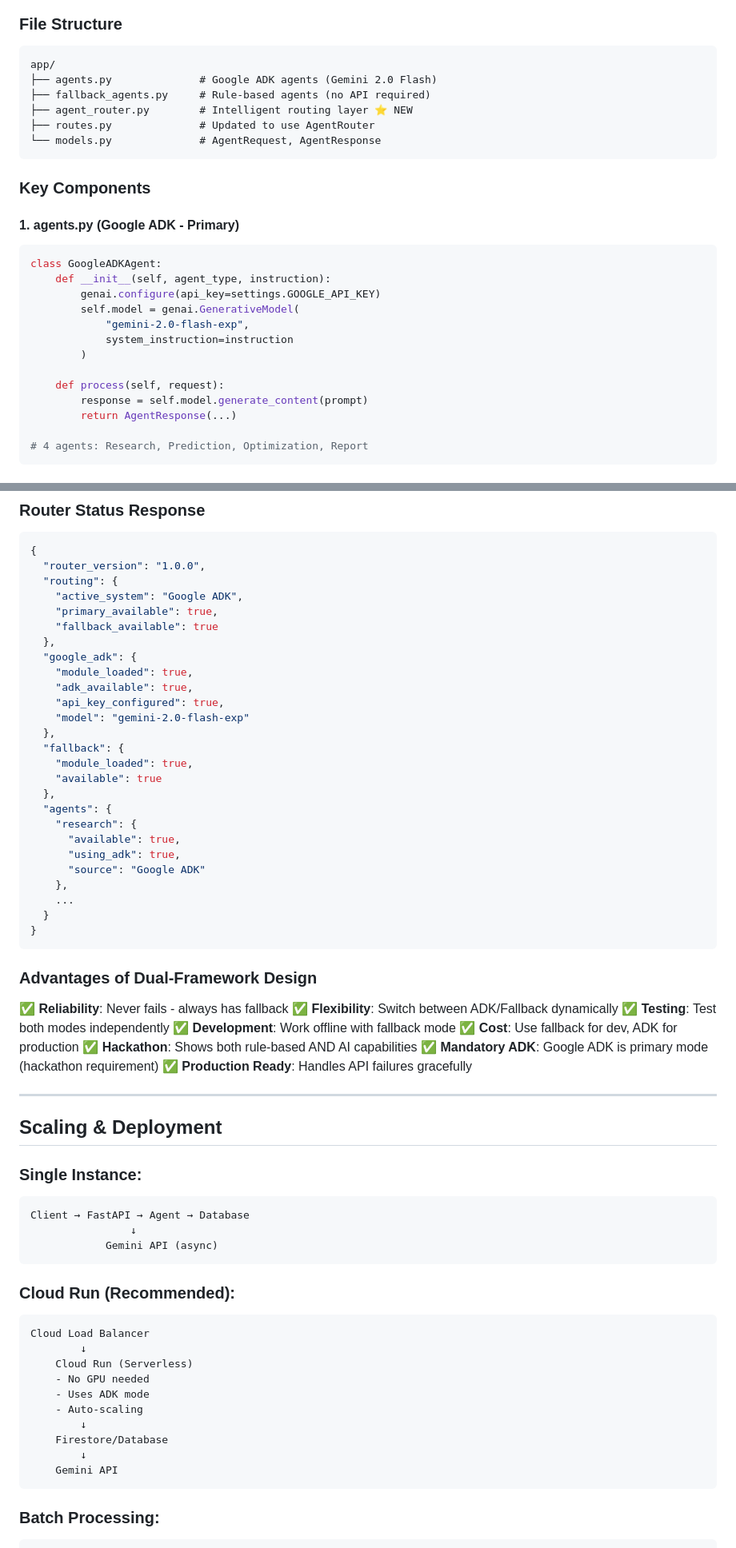
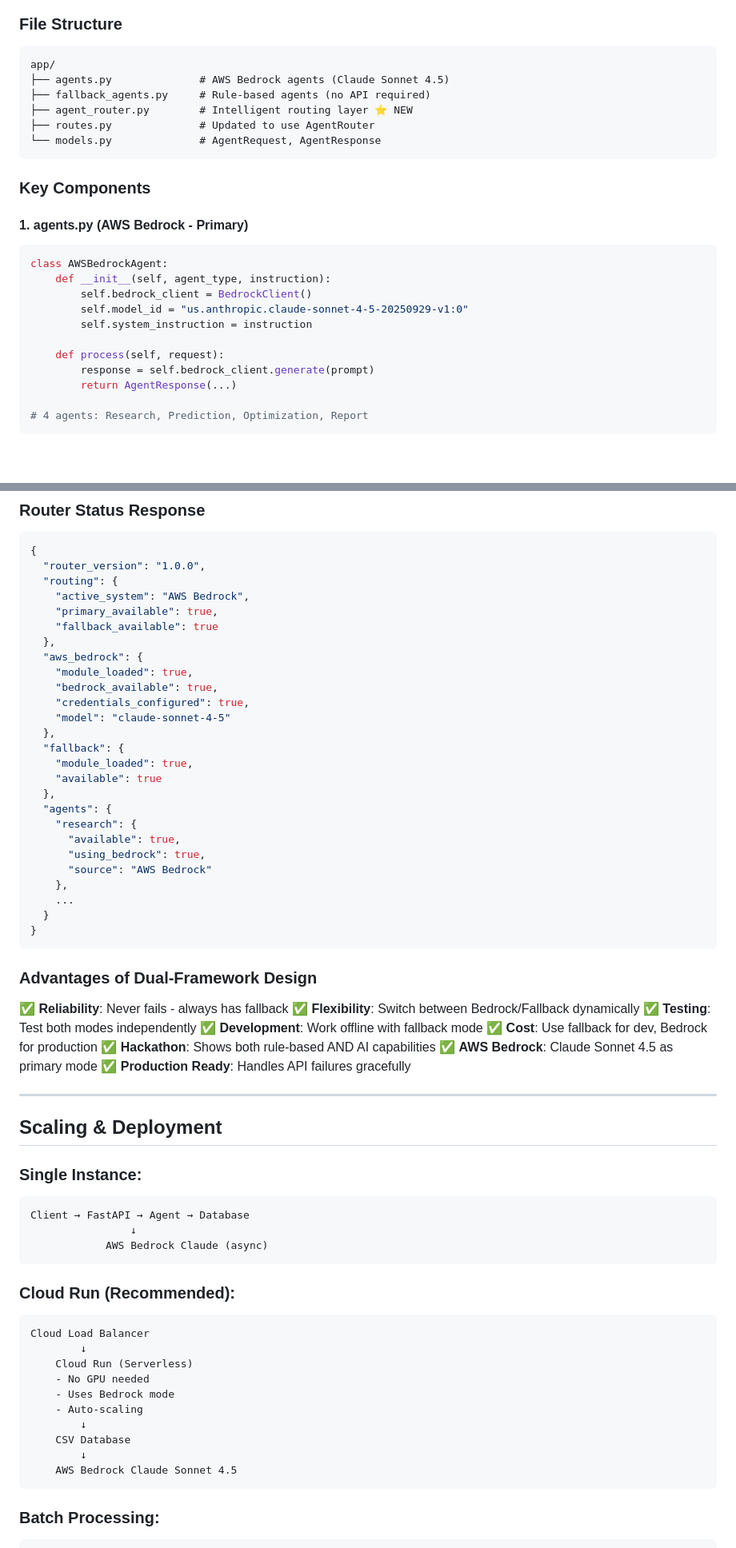
Before and after one commit to DevDaring/Clinic-Buddy, a Markdown page: Agent_Flow.md, 2 parts joined by grey strips. Shown: that part at 80% size. Drawn GitHub-style; blank space fills up the shorter version.

````diff
--- a/Agent_Flow.md
+++ b/Agent_Flow.md
@@ -641,7 +644,7 @@ response = AgentFactory.process_request(request)
 ### File Structure
 ```
 app/
-├── agents.py              # Google ADK agents (Gemini 2.0 Flash)
+├── agents.py              # AWS Bedrock agents (Claude Sonnet 4.5)
 ├── fallback_agents.py     # Rule-based agents (no API required)
 ├── agent_router.py        # Intelligent routing layer ⭐ NEW
 ├── routes.py              # Updated to use AgentRouter
@@ -650,18 +653,16 @@ app/
 
 ### Key Components
 
-#### 1. agents.py (Google ADK - Primary)
+#### 1. agents.py (AWS Bedrock - Primary)
 ```python
-class GoogleADKAgent:
+class AWSBedrockAgent:
     def __init__(self, agent_type, instruction):
-        genai.configure(api_key=settings.GOOGLE_API_KEY)
-        self.model = genai.GenerativeModel(
-            "gemini-2.0-flash-exp",
-            system_instruction=instruction
-        )
+        self.bedrock_client = BedrockClient()
+        self.model_id = "us.anthropic.claude-sonnet-4-5-20250929-v1:0"
+        self.system_instruction = instruction
 
     def process(self, request):
-        response = self.model.generate_content(prompt)
+        response = self.bedrock_client.generate(prompt)
         return AgentResponse(...)
 
 # 4 agents: Research, Prediction, Optimization, Report
@@ -757,15 +762,15 @@ curl http://localhost:8000/api/agents/status
 {
   "router_version": "1.0.0",
   "routing": {
-    "active_system": "Google ADK",
+    "active_system": "AWS Bedrock",
     "primary_available": true,
     "fallback_available": true
   },
-  "google_adk": {
+  "aws_bedrock": {
     "module_loaded": true,
-    "adk_available": true,
-    "api_key_configured": true,
-    "model": "gemini-2.0-flash-exp"
+    "bedrock_available": true,
+    "credentials_configured": true,
+    "model": "claude-sonnet-4-5"
   },
   "fallback": {
     "module_loaded": true,
@@ -774,8 +779,8 @@ curl http://localhost:8000/api/agents/status
   "agents": {
     "research": {
       "available": true,
-      "using_adk": true,
-      "source": "Google ADK"
+      "using_bedrock": true,
+      "source": "AWS Bedrock"
     },
     ...
   }
@@ -785,12 +790,12 @@ curl http://localhost:8000/api/agents/status
 ### Advantages of Dual-Framework Design
 
 ✅ **Reliability**: Never fails - always has fallback
-✅ **Flexibility**: Switch between ADK/Fallback dynamically
+✅ **Flexibility**: Switch between Bedrock/Fallback dynamically
 ✅ **Testing**: Test both modes independently
 ✅ **Development**: Work offline with fallback mode
-✅ **Cost**: Use fallback for dev, ADK for production
+✅ **Cost**: Use fallback for dev, Bedrock for production
 ✅ **Hackathon**: Shows both rule-based AND AI capabilities
-✅ **Mandatory ADK**: Google ADK is primary mode (hackathon requirement)
+✅ **AWS Bedrock**: Claude Sonnet 4.5 as primary mode
 ✅ **Production Ready**: Handles API failures gracefully
 
 ---
@@ -801,7 +806,7 @@ curl http://localhost:8000/api/agents/status
 ```
 Client → FastAPI → Agent → Database
                 ↓
-            Gemini API (async)
+            AWS Bedrock Claude (async)
 ```
 
 ### Cloud Run (Recommended):
@@ -810,12 +815,12 @@ Cloud Load Balancer
         ↓
     Cloud Run (Serverless)
     - No GPU needed
-    - Uses ADK mode
+    - Uses Bedrock mode
     - Auto-scaling
         ↓
-    Firestore/Database
+    CSV Database
         ↓
-    Gemini API
+    AWS Bedrock Claude Sonnet 4.5
 ```
 
 ### Batch Processing:
````
Also changed, not shown: other parts of Agent_Flow.md (+45 -38 lines), Code_Upload.md (+18 -16 lines), GCP_DEPLOYMENT.md (+7 -5 lines).
